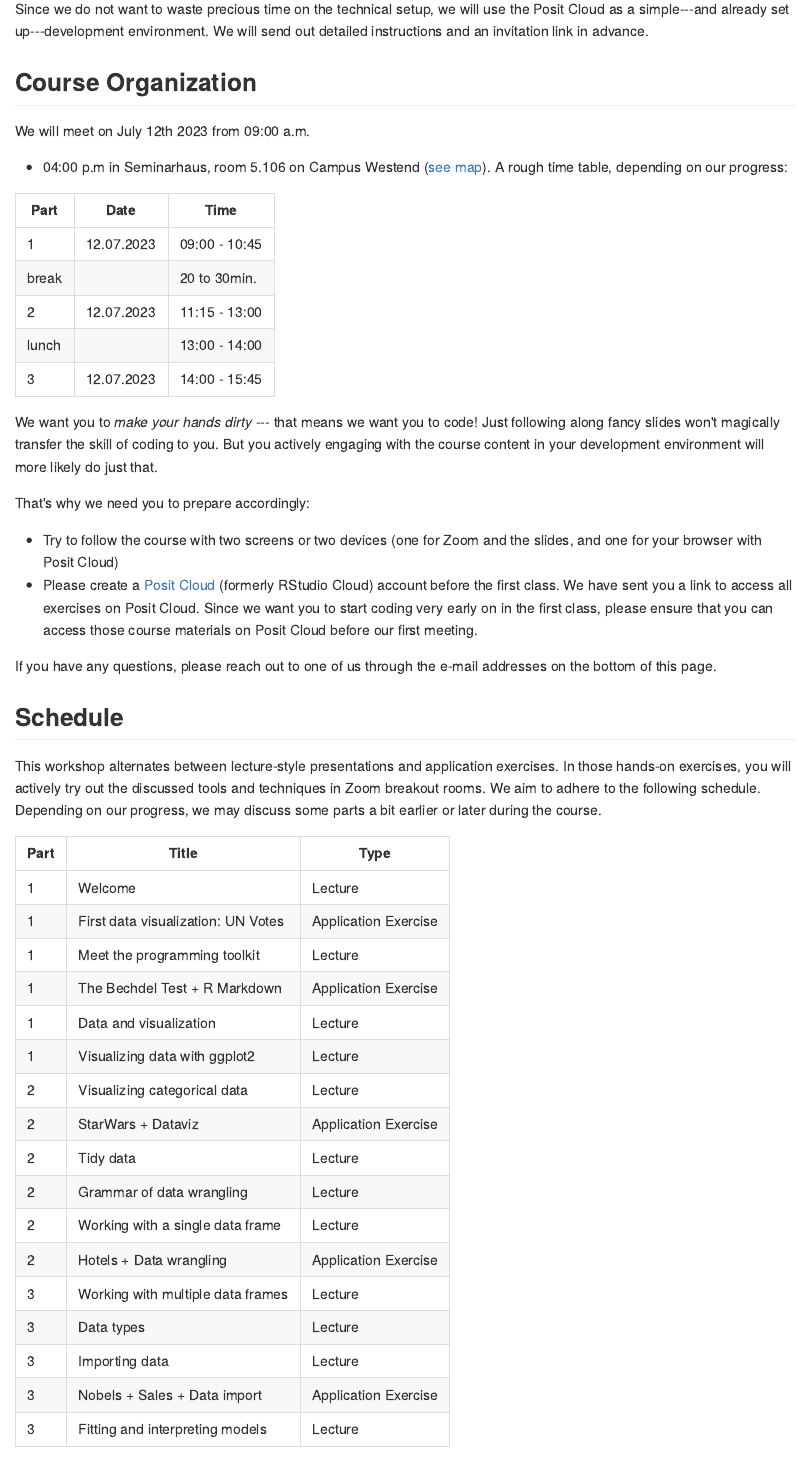
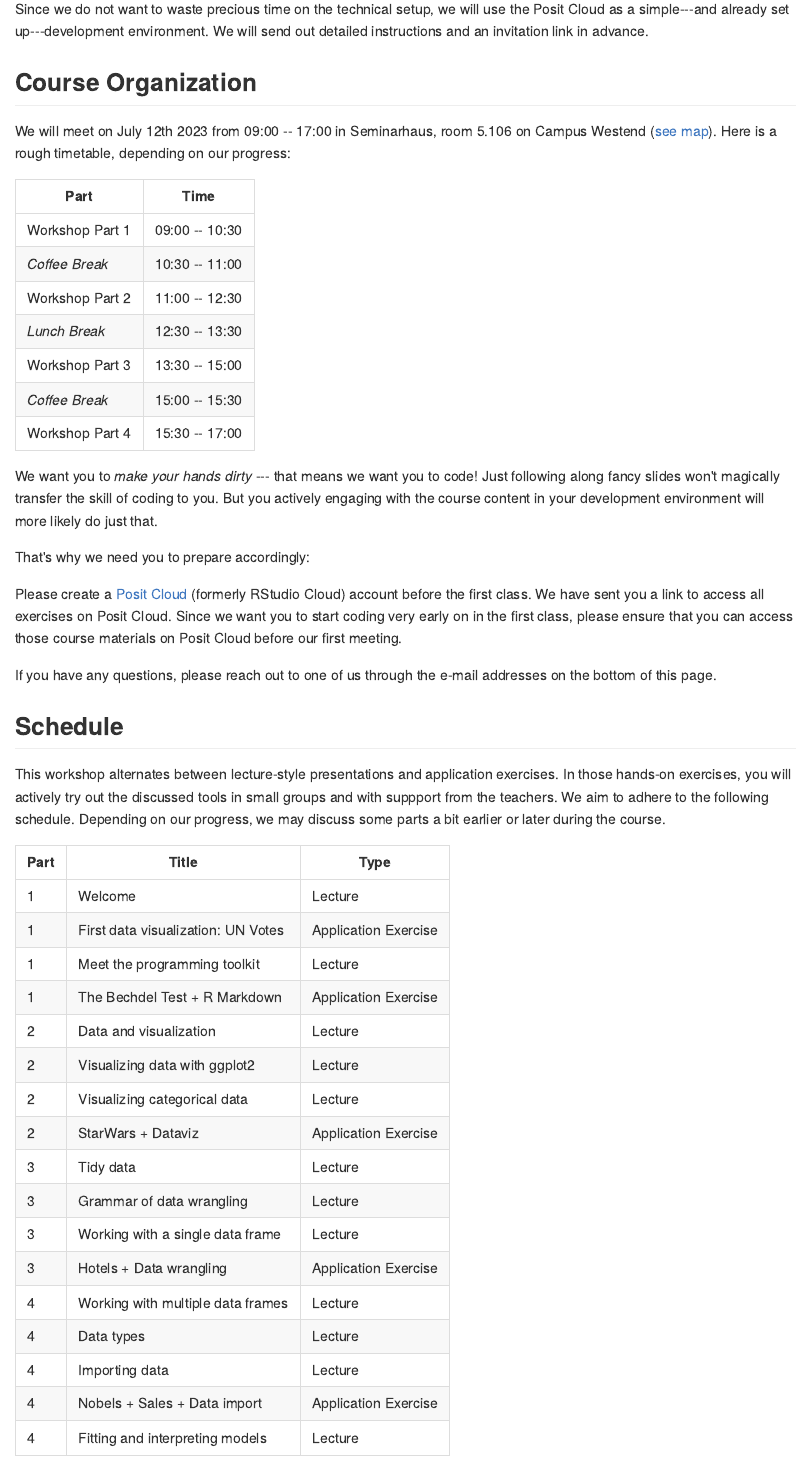
Before and after one commit to lukas-jue/intro-tidyverse-2023-06, an R Markdown document (index.Rmd): the page in a window 1100 px wide, from 1740 px down. The pictures show the output file docs/index.md that the author committed with the source, drawn offline in the style of GitHub.

Commit message:
update text and re-render

```diff
--- a/index.Rmd
+++ b/index.Rmd
@@ -82,17 +82,18 @@ We will send out detailed instructions and an invitation link in advance.
 
 ## Course Organization
 
-We will meet on July 12th 2023 from 09:00 a.m.
-- 04:00 p.m in Seminarhaus, room 5.106 on Campus Westend ([see map](https://www.wiwi.uni-frankfurt.de/fileadmin/user_upload/dateien_pruefungsamt/Pruefungsorganisation/Lageplan_Campus_Westend.pdf)).
-A rough time table, depending on our progress:
+We will meet on July 12th 2023 from 09:00 -- 17:00 in Seminarhaus, room 5.106 on Campus Westend ([see map](https://www.wiwi.uni-frankfurt.de/fileadmin/user_upload/dateien_pruefungsamt/Pruefungsorganisation/Lageplan_Campus_Westend.pdf)).
+Here is a rough timetable, depending on our progress:
 
-| Part  | Date       | Time          |
-|-------|------------|---------------|
-| 1     | 12.07.2023 | 09:00 - 10:45 |
-| break |            | 20 to 30min.  |
-| 2     | 12.07.2023 | 11:15 - 13:00 |
-| lunch |            | 13:00 - 14:00 |
-| 3     | 12.07.2023 | 14:00 - 15:45 |
+| Part            | Time           |
+|-----------------|----------------|
+| Workshop Part 1 | 09:00 -- 10:30 |
+| *Coffee Break*  | 10:30 -- 11:00 |
+| Workshop Part 2 | 11:00 -- 12:30 |
+| *Lunch Break*   | 12:30 -- 13:30 |
+| Workshop Part 3 | 13:30 -- 15:00 |
+| *Coffee Break*  | 15:00 -- 15:30 |
+| Workshop Part 4 | 15:30 -- 17:00 |
 
 We want you to *make your hands dirty* --- that means we want you to code!
 Just following along fancy slides won't magically transfer the skill of coding to you.
@@ -100,15 +101,16 @@ But you actively engaging with the course content in your development environmen
 
 That's why we need you to prepare accordingly:
 
--   Try to follow the course with two screens or two devices (one for Zoom and the slides, and one for your browser with Posit Cloud)
--   Please create a [Posit Cloud](https://posit.cloud/) (formerly RStudio Cloud) account before the first class. We have sent you a link to access all exercises on Posit Cloud. Since we want you to start coding very early on in the first class, please ensure that you can access those course materials on Posit Cloud before our first meeting.
+Please create a [Posit Cloud](https://posit.cloud/) (formerly RStudio Cloud) account before the first class.
+We have sent you a link to access all exercises on Posit Cloud.
+Since we want you to start coding very early on in the first class, please ensure that you can access those course materials on Posit Cloud before our first meeting.
 
 If you have any questions, please reach out to one of us through the e-mail addresses on the bottom of this page.
 
 ## Schedule
 
 This workshop alternates between lecture-style presentations and application exercises.
-In those hands-on exercises, you will actively try out the discussed tools and techniques in Zoom breakout rooms.
+In those hands-on exercises, you will actively try out the discussed tools in small groups and with suppport from the teachers.
 We aim to adhere to the following schedule.
 Depending on our progress, we may discuss some parts a bit earlier or later during the course.
 
@@ -118,19 +120,19 @@ Depending on our progress, we may discuss some parts a bit earlier or later duri
 | 1    | First data visualization: UN Votes | Application Exercise |
 | 1    | Meet the programming toolkit       | Lecture              |
 | 1    | The Bechdel Test + R Markdown      | Application Exercise |
-| 1    | Data and visualization             | Lecture              |
-| 1    | Visualizing data with ggplot2      | Lecture              |
+| 2    | Data and visualization             | Lecture              |
+| 2    | Visualizing data with ggplot2      | Lecture              |
 | 2    | Visualizing categorical data       | Lecture              |
 | 2    | StarWars + Dataviz                 | Application Exercise |
-| 2    | Tidy data                          | Lecture              |
-| 2    | Grammar of data wrangling          | Lecture              |
-| 2    | Working with a single data frame   | Lecture              |
-| 2    | Hotels + Data wrangling            | Application Exercise |
-| 3    | Working with multiple data frames  | Lecture              |
-| 3    | Data types                         | Lecture              |
-| 3    | Importing data                     | Lecture              |
-| 3    | Nobels + Sales + Data import       | Application Exercise |
-| 3    | Fitting and interpreting models    | Lecture              |
+| 3    | Tidy data                          | Lecture              |
+| 3    | Grammar of data wrangling          | Lecture              |
+| 3    | Working with a single data frame   | Lecture              |
+| 3    | Hotels + Data wrangling            | Application Exercise |
+| 4    | Working with multiple data frames  | Lecture              |
+| 4    | Data types                         | Lecture              |
+| 4    | Importing data                     | Lecture              |
+| 4    | Nobels + Sales + Data import       | Application Exercise |
+| 4    | Fitting and interpreting models    | Lecture              |
 
 ## Readings
 
```
Also changed, not shown: 01-hello-world.Rmd (+1 -1 lines), docs/index.md, docs/search.json, index.Rmd (2 more changed lines), 11 other files.
